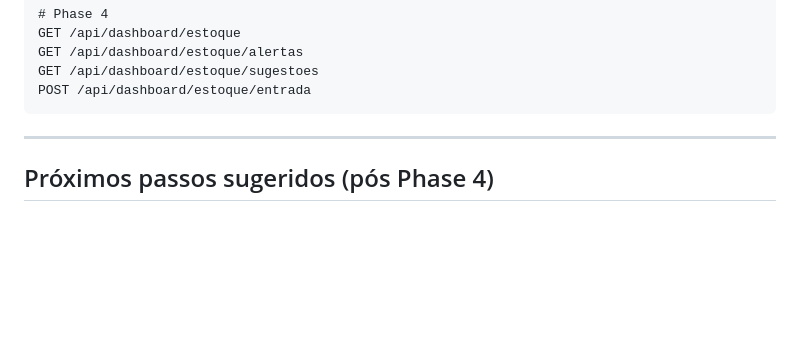
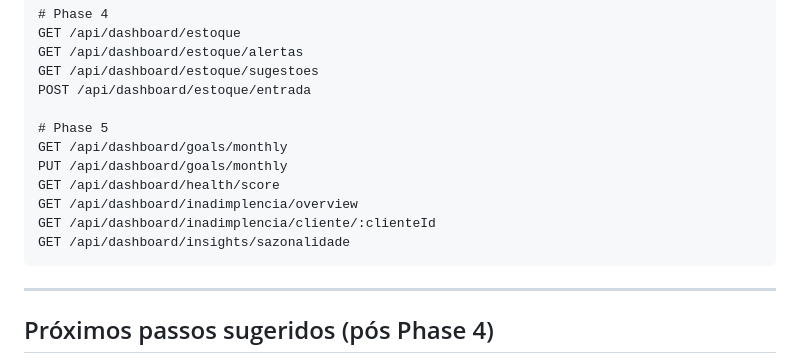
Before and after one commit to EricGuerrize/lumiz-backend, a Markdown page: implementacao2.md, the part around one of its changes. Rendered like a GitHub page; blank space fills up the shorter version.

````diff
--- a/implementacao2.md
+++ b/implementacao2.md
@@ -259,6 +292,14 @@ GET /api/dashboard/estoque
 GET /api/dashboard/estoque/alertas
 GET /api/dashboard/estoque/sugestoes
 POST /api/dashboard/estoque/entrada
+
+# Phase 5
+GET /api/dashboard/goals/monthly
+PUT /api/dashboard/goals/monthly
+GET /api/dashboard/health/score
+GET /api/dashboard/inadimplencia/overview
+GET /api/dashboard/inadimplencia/cliente/:clienteId
+GET /api/dashboard/insights/sazonalidade
 ```
 
 ---
````
Also changed, not shown: other parts of implementacao2.md (+33 -0 lines).
